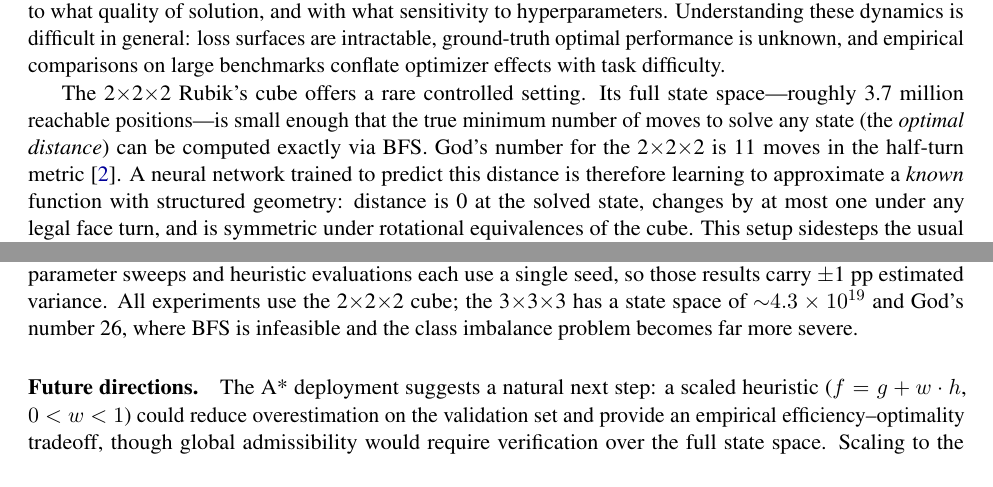
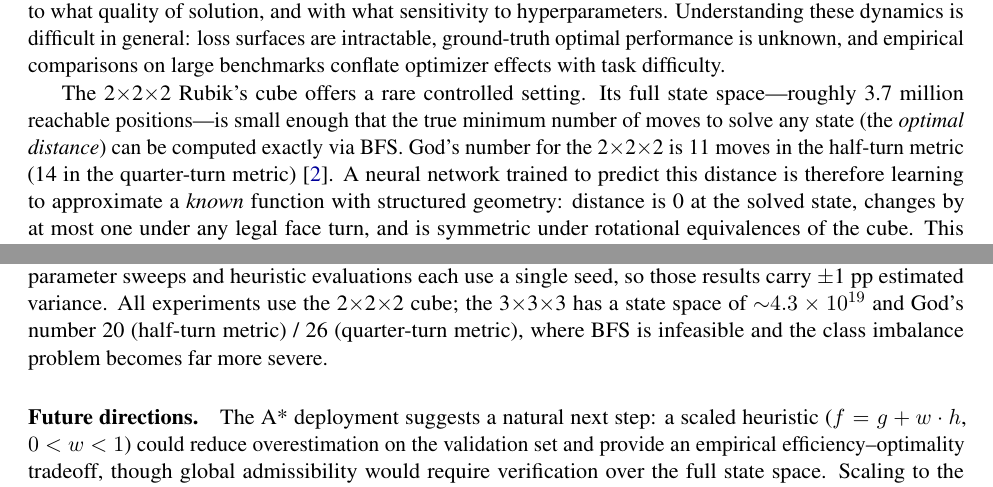
Before and after one commit to cole-mcguire/cube-interpretability, a LaTeX paper (optimization/report.tex): two parts of pages 1 and 13 of 14, joined at a grey line, cut so that both start at the same text. Compiled offline with pdfLaTeX.

Commit message:
Add both HTM/QTM God's numbers for 2x2x2 (11/14) and 3x3x3 (20/26)

```diff
--- a/optimization/report.tex
+++ b/optimization/report.tex
@@ -71,7 +71,7 @@ The 2$\times$2$\times$2 Rubik's cube offers a rare controlled setting.
 Its full state space---roughly 3.7 million reachable positions---is small
 enough that the true minimum number of moves to solve any state (the
 \emph{optimal distance}) can be computed exactly via BFS.
-God's number for the 2$\times$2$\times$2 is 11 moves in the half-turn metric~\cite{agostinelli2019deepcubea}.
+God's number for the 2$\times$2$\times$2 is 11 moves in the half-turn metric (14 in the quarter-turn metric)~\cite{agostinelli2019deepcubea}.
 A neural network trained to predict this distance is therefore learning to
 approximate a \emph{known} function with structured geometry:
 distance is 0 at the solved state, changes by at most one under any legal face
@@ -765,7 +765,7 @@ Optimizer and schedule comparisons were repeated over 3 random seeds
 each use a single seed, so those results carry $\pm$1~pp estimated variance.
 All experiments use the 2$\times$2$\times$2 cube; the
 3$\times$3$\times$3 has a state space of $\sim$$4.3 \times 10^{19}$ and
-God's number 26, where BFS is infeasible and the class imbalance problem
+God's number 20 (half-turn metric) / 26 (quarter-turn metric), where BFS is infeasible and the class imbalance problem
 becomes far more severe.
 
 \paragraph{Future directions.}
```
Also changed, not shown: optimization/report.pdf.
